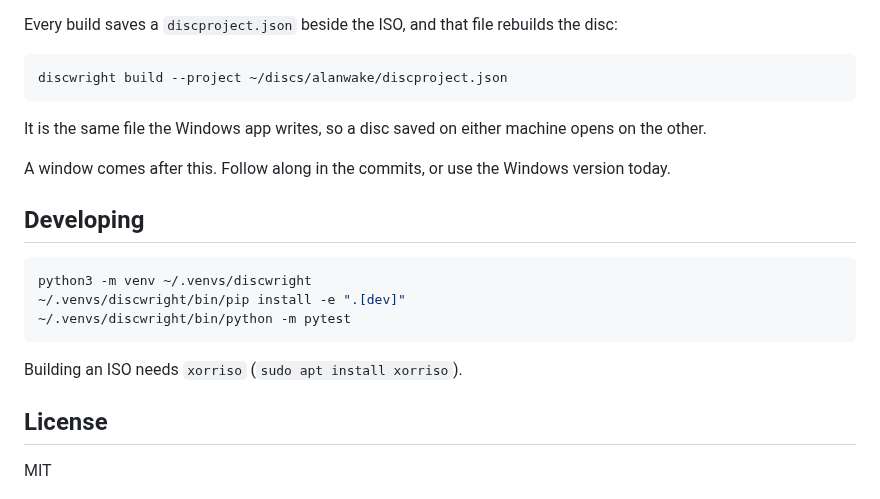
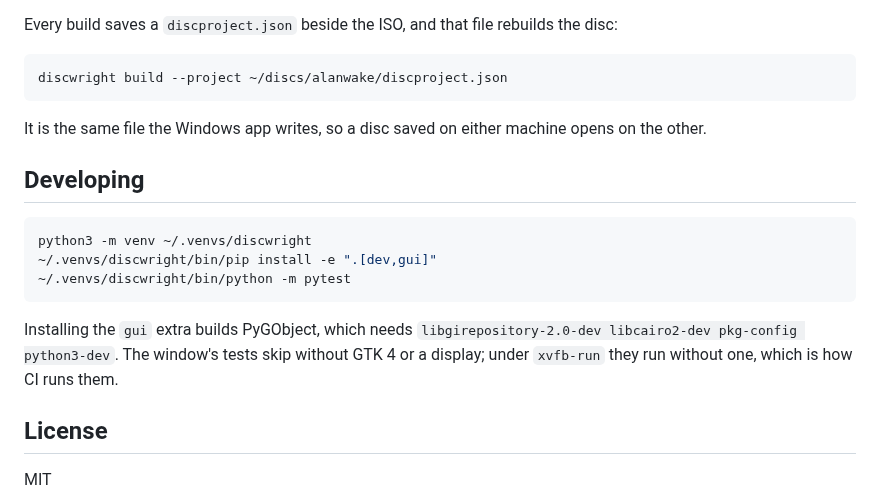
Before and after one commit to lazardjokovic/discwright-linux, a Markdown page: README.md, the part around one of its changes. Drawn GitHub-style.

````diff
--- a/README.md
+++ b/README.md
@@ -60,18 +82,18 @@ discwright build --project ~/discs/alanwake/discproject.json
 It is the same file the Windows app writes, so a disc saved on either machine
 opens on the other.
 
-A window comes after this. Follow along in the commits, or use the Windows
-version today.
-
 ## Developing
 
 ```sh
 python3 -m venv ~/.venvs/discwright
-~/.venvs/discwright/bin/pip install -e ".[dev]"
+~/.venvs/discwright/bin/pip install -e ".[dev,gui]"
 ~/.venvs/discwright/bin/python -m pytest
 ```
 
-Building an ISO needs `xorriso` (`sudo apt install xorriso`).
+Installing the `gui` extra builds PyGObject, which needs
+`libgirepository-2.0-dev libcairo2-dev pkg-config python3-dev`. The window's tests
+skip without GTK 4 or a display; under `xvfb-run` they run without one, which is
+how CI runs them.
 
 ## License
 
````
Also changed, not shown: other parts of README.md (+40 -18 lines), CLAUDE.md (+21 -4 lines), docs/window.png (added), 11 other files.
